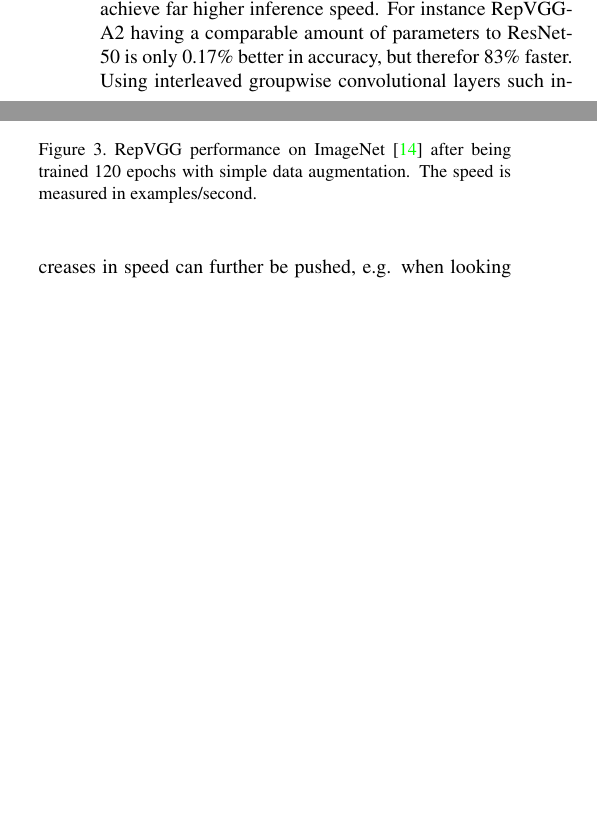
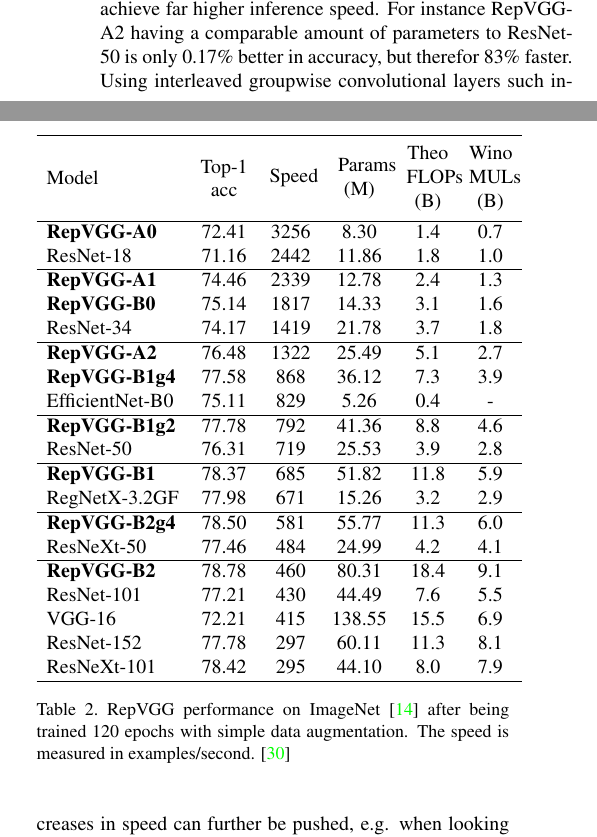
Before and after one commit to fidsusj/CVDL-Seminar, a LaTeX paper (report/final/cvpr.tex, which reads report/final/content/experiments.tex): two parts of the columns of page 6 of 9, joined at a grey line, cut so that both start at the same text, the shorter picture padded with empty space. The pictures show the PDF file report/final/cvpr.pdf that the author committed with the source.

Commit message:
table scaling

```diff
--- a/report/final/content/experiments.tex
+++ b/report/final/content/experiments.tex
@@ -6,16 +6,47 @@
 
 \subsection{Comparison to baselines}
 
-\begin{figure}[t]
+\setlength{\tabcolsep}{5pt}
+\begin{table}
 	\begin{center}
-		% \fbox{\rule{0pt}{2in}\rule{0.9\linewidth}{0pt}}
-		\includegraphics[width=0.8\linewidth]{images/results1.PNG}
+		\begin{tabular}{lccccc}
+			\hline
+			\parbox[c][1.5cm]{0.7cm}{\centering Model} & \parbox[c][1.5cm]{0.9cm}{\centering Top-1\\acc} & \parbox[c][1.5cm]{0.75cm}{\centering Speed} & \parbox[c][1.5cm]{0.75cm}{\centering Params\\(M)} & \parbox[c][1.5cm]{0.75cm}{\centering Theo\\FLOPs\\(B)} & \parbox[c][1.5cm]{0.75cm}{\centering Wino\\MULs\\(B)}\\
+			\hline
+			\textbf{RepVGG-A0} & 72.41 & 3256 & 8.30 & 1.4 & 0.7 \\
+			ResNet-18 & 71.16 & 2442 & 11.86 & 1.8 & 1.0 \\
+			\hline
+			\textbf{RepVGG-A1} & 74.46 & 2339 & 12.78 & 2.4 & 1.3 \\
+			\textbf{RepVGG-B0} & 75.14 & 1817 & 14.33 & 3.1 & 1.6 \\
+			ResNet-34 & 74.17 & 1419 & 21.78 & 3.7 & 1.8 \\
+			\hline
+			\textbf{RepVGG-A2} & 76.48 & 1322 & 25.49 & 5.1 & 2.7 \\
+			\textbf{RepVGG-B1g4} & 77.58 & 868 & 36.12 & 7.3 & 3.9 \\
+			EfficientNet-B0 & 75.11 & 829 & 5.26 & 0.4 & - \\
+			\hline
+			\textbf{RepVGG-B1g2} & 77.78 & 792 & 41.36 & 8.8 & 4.6 \\
+			ResNet-50 & 76.31 & 719 & 25.53 & 3.9 & 2.8 \\
+			\hline
+			\textbf{RepVGG-B1} & 78.37 & 685 & 51.82 & 11.8 & 5.9 \\
+			RegNetX-3.2GF & 77.98 & 671 & 15.26 & 3.2 & 2.9 \\
+			\hline
+			\textbf{RepVGG-B2g4} & 78.50 & 581 & 55.77 & 11.3 & 6.0 \\
+			ResNeXt-50 & 77.46 & 484 & 24.99 & 4.2 & 4.1 \\
+			\hline
+			\textbf{RepVGG-B2} & 78.78 & 460 & 80.31 & 18.4 & 9.1 \\
+			ResNet-101 & 77.21 & 430 & 44.49 & 7.6 & 5.5 \\
+			VGG-16 & 72.21 & 415 & 138.55 & 15.5 & 6.9 \\
+			ResNet-152 & 77.78 & 297 & 60.11 & 11.3 & 8.1 \\
+			ResNeXt-101 & 78.42 & 295 & 44.10 & 8.0 & 7.9 \\
+			\hline
+		\end{tabular}
 	\end{center}
-	\caption{RepVGG performance on ImageNet \cite{JiaDeng.2009} after being trained 120 epochs with simple data augmentation. The speed is measured in examples/second.}
-	\label{fig:results1}
-\end{figure}
+	\caption{RepVGG performance on ImageNet \cite{JiaDeng.2009} after being trained 120 epochs with simple data augmentation. The speed is measured in examples/second. \cite{XiaohanDing.2021}}
+	\label{tab:results1}
+\end{table}
+\setlength{\tabcolsep}{6pt}
 
-When analyzing the empirical results (see \autoref{fig:results1}) one recognizes the following achievements.
+When analyzing the empirical results (see \autoref{tab:results1}) one recognizes the following achievements.
 
 First the light- and middleweight models of RepVGG-A slightly outperform their ResNet baselines in accuracy, but achieve far higher inference speed. For instance RepVGG-A2 having a comparable amount of parameters to ResNet-50 is only 0.17\% better in accuracy, but therefor 83\% faster. Using interleaved groupwise convolutional layers such increases in speed can further be pushed, e.g. when looking at RepVGG-B1g2 and its counterpart baseline ResNet-152. Achieving the same accuracy RepVGG-B1g2 is a whole 2.66 times faster.
 
@@ -23,7 +54,11 @@
 
 Also it is worth noticing that RepVGG models can of course - at the costs of the amount of parameters needed - keep up with state-of-the-art models. The authors therefore try to make a point by comparing e.g. EfficientNet-B0 to RepVGG-A2 being 1.37\% more accurate and 59\% faster. The question remains whether this can be seen as a valid argument as EfficientNet-B0 uses far less parameters compared to Rep-VGG-A2. If one compares models with approximately equal number of parameters like ResNeXt-50 to RepVGG-A2 such accuracy guarantees will no longer outperform the state-of-the-art models (77.46 vs. 76.48). Nevertheless the speed-up factors remain the strong accomplishment of all RepVGG models (484 ResNeXt-50 vs. 1322 RepVGG-A2). The comparison of ResNeXt-50 and RepVGG-A2 is in addition a perfect proof of the thesis that speed cannot be approximated with FLOPs. If so ResNeXt-50 should have been faster in inference as having less theoretical FLOPs compared to RepVGG-A2 (4.2 vs. 5.1). Winograd multiplications on the other hand seem to work as a better metric to derive speed comparisons (4.1 ResNeXt-50 vs. 2.7 RepVGG-A2).
 
-\begin{figure}[t]
+\setlength{\tabcolsep}{3pt}
+\begin{table}
 	\begin{center}
-		% \fbox{\rule{0pt}{2in}\rule{0.9\linewidth}{0pt}}
-		\includegraphics[width=0.8\linewidth]{images/results2.PNG}
+		\begin{tabular}{lccccc}
+			\hline
+			Model & Acc & Speed & Params & FLOPs & MULs \\
+			\hline
+			\textbf{RepVGG-B2g4} & 79.38 & 581 & 55.77 & 11.3 & 6.0 \\
@@ -30,13 +69,14 @@
+			\hline
+		\end{tabular}
 	\end{center}
-	\caption{RepVGG performance on ImageNet \cite{JiaDeng.2009} after being trained 200 epochs with Autoaugment, label smoothing and mixup.}
-	\label{fig:results2}
-\end{figure}
+	\caption{RepVGG performance on ImageNet \cite{JiaDeng.2009} after being trained 200 epochs with Autoaugment, label smoothing and mixup \cite{XiaohanDing.2021}.}
+	\label{tab:results2}
+\end{table}
+\setlength{\tabcolsep}{6pt}
 
-The fact that RepVGG as the first of its kind achieved an accuracy of over 80\% on ImageNet \cite{JiaDeng.2009} is also not to forget (see \autoref{fig:results2}).
+The fact that RepVGG as the first of its kind achieved an accuracy of over 80\% on ImageNet \cite{JiaDeng.2009} is also not to forget (see \autoref{tab:results2}).
 
 \subsection{Ablation studies}
 
-\begin{figure}[t]
+\begin{table}
 	\begin{center}
-		% \fbox{\rule{0pt}{2in}\rule{0.9\linewidth}{0pt}}
-		\includegraphics[width=0.8\linewidth]{images/ablation1.PNG}
@@ -43,11 +93,9 @@
 	\end{center}
-	\caption{Ablation studies with 120 epochs on RepVGG-B0}
-	\label{fig:ablation1}
-\end{figure}
+	\caption{Ablation studies with 120 epochs on RepVGG-B0 \cite{XiaohanDing.2021}.}
+	\label{tab:ablation1}
+\end{table}
 
-In the ablation studies in \autoref{fig:ablation1} one recognizes the importance of the shortcut connections and ensemble character of RepVGG after 120 epochs of training as the performance decreases when removing the identity and/or 1x1 convolutional branches. At the same time the speed increases when switching from a multi-branch model to a single-branch model. Note that the speed is this time measured before the structural re-parameterization.
+In the ablation studies in \autoref{tab:ablation1} one recognizes the importance of the shortcut connections and ensemble character of RepVGG after 120 epochs of training as the performance decreases when removing the identity and/or 1x1 convolutional branches. At the same time the speed increases when switching from a multi-branch model to a single-branch model. Note that the speed is this time measured before the structural re-parameterization.
 
-\begin{figure}[t]
+\begin{table}
 	\begin{center}
-		% \fbox{\rule{0pt}{2in}\rule{0.9\linewidth}{0pt}}
-		\includegraphics[width=0.8\linewidth]{images/ablation2.PNG}
@@ -54,9 +117,9 @@
 	\end{center}
-	\caption{Performance comparisons with architectural variants of RepVGG-B0}
-	\label{fig:ablation2}
-\end{figure}
+	\caption{Performance comparisons with architectural variants of RepVGG-B0 \cite{XiaohanDing.2021}.}
+	\label{tab:ablation2}
+\end{table}
 
-The experiments shown in \autoref{fig:ablation2} are based on architectural changes of RepVGG-B0 after being trained for 120 epochs. With experiments using a DiracNet-like re-parameterization, a trivial re-parameterization (DiracNet re-parameterization with both scaling factors $a$ and $b$ set constant to 1) and another structural re-parameterization method with asymmetric convolutional blocks, interesting experiments and comparisons to other methods of re-parameterization are given. One can therefore conclude, that re-parameterization with parameters only simulating a ResNet-like architecture during training like DiracNet does is inferior to a real structural re-parameterization method like RepVGG uses. Also the success of RepVGG cannot be traced back to simple over-parameterization of each block during training when comparing the accuracy of an initial RepVGG-B0 model to a similar model with plugged-in ACB blocks replacing the RepVGG blocks. Both models therefore use over-parameterization during training and afterwards structural re-parameterization to build the inferecne model, still the RepVGG model yields in higher accuracy. RepVGG is specifically designed to make plain VGG-like CNNs trainable and achieves its higher accuracy compared to a ACB-enriched architecture through its ResNet-like training-time architecture.
+The experiments shown in \autoref{tab:ablation2} are based on architectural changes of RepVGG-B0 after being trained for 120 epochs. With experiments using a DiracNet-like re-parameterization, a trivial re-parameterization (DiracNet re-parameterization with both scaling factors $a$ and $b$ set constant to 1) and another structural re-parameterization method with asymmetric convolutional blocks, interesting experiments and comparisons to other methods of re-parameterization are given. One can therefore conclude, that re-parameterization with parameters only simulating a ResNet-like architecture during training like DiracNet does is inferior to a real structural re-parameterization method like RepVGG uses. Also the success of RepVGG cannot be traced back to simple over-parameterization of each block during training when comparing the accuracy of an initial RepVGG-B0 model to a similar model with plugged-in ACB blocks replacing the RepVGG blocks. Both models therefore use over-parameterization during training and afterwards structural re-parameterization to build the inferecne model, still the RepVGG model yields in higher accuracy. RepVGG is specifically designed to make plain VGG-like CNNs trainable and achieves its higher accuracy compared to a ACB-enriched architecture through its ResNet-like training-time architecture.
 
 For the last comparison made in the experiments, a real residual network having one 3x3 convolutional layer in the first stage and two, three and eight residual blocks in stage two, three and four was build (shortcut connections just like ResNet-18/34). While having the same amount of 3x3 convolutional layers RepVGG still managed to outperform such an architecture (75.14 vs. 74.56), which is not surprising looking back at the first experiments made and keeping in mind that RepVGG can be seen as an ensemble of far more models.
 
```
Also changed, not shown: report/final/content/approach.tex (+2 -0 lines), report/final/cvpr.pdf, report/final/content/experiments.tex (29 more changed lines).
